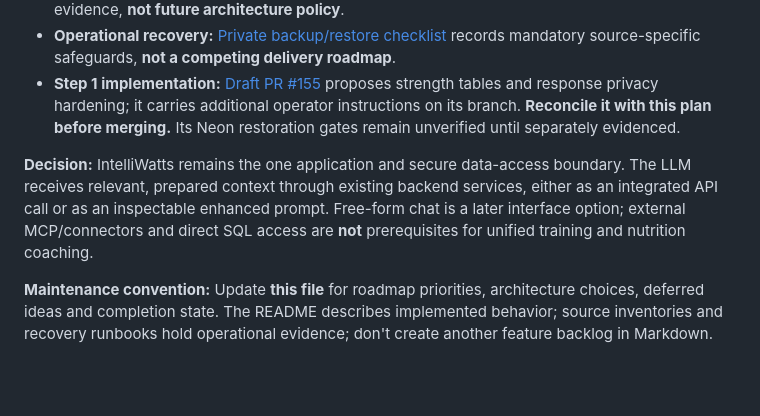
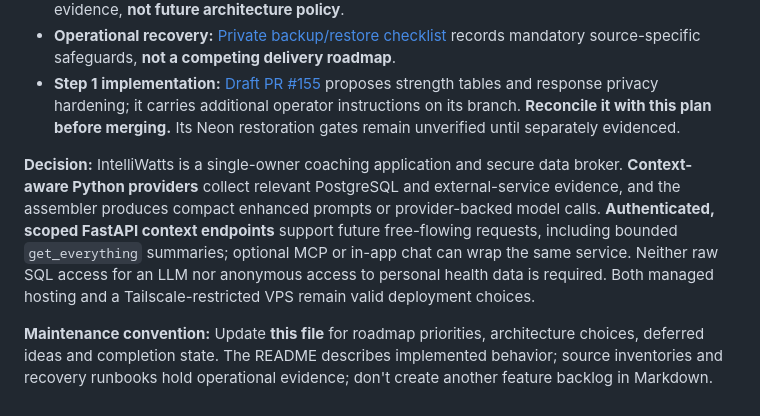
Before and after one commit to matze298/intelliwatts, a Markdown page: docs/hybrid-athlete-consolidation-plan.md, the part around the change. Drawn GitHub-style; blank space fills up the shorter version.

Commit message:
docs: state provider-centric single-owner architecture decision

```diff
--- a/docs/hybrid-athlete-consolidation-plan.md
+++ b/docs/hybrid-athlete-consolidation-plan.md
@@ -190,6 +190,6 @@ Provider pricing and free limits change; check [Render Free](https://render.com/
 - **Operational recovery:** [Private backup/restore checklist](hybrid-athlete-step-0-recovery.md) records mandatory source-specific safeguards, **not a competing delivery roadmap**.
 - **Step 1 implementation:** [Draft PR #155](https://github.com/matze298/intelliwatts/pull/155) proposes strength tables and response privacy hardening; it carries additional operator instructions on its branch. **Reconcile it with this plan before merging.** Its Neon restoration gates remain unverified until separately evidenced.
 
-**Decision:** IntelliWatts remains the one application and secure data-access boundary. The LLM receives relevant, prepared context through existing backend services, either as an integrated API call or as an inspectable enhanced prompt. Free-form chat is a later interface option; external MCP/connectors and direct SQL access are **not** prerequisites for unified training and nutrition coaching.
+**Decision:** IntelliWatts is a single-owner coaching application and secure data broker. **Context-aware Python providers** collect relevant PostgreSQL and external-service evidence, and the assembler produces compact enhanced prompts or provider-backed model calls. **Authenticated, scoped FastAPI context endpoints** support future free-flowing requests, including bounded `get_everything` summaries; optional MCP or in-app chat can wrap the same service. Neither raw SQL access for an LLM nor anonymous access to personal health data is required. Both managed hosting and a Tailscale-restricted VPS remain valid deployment choices.
 
 **Maintenance convention:** Update **this file** for roadmap priorities, architecture choices, deferred ideas and completion state. The README describes implemented behavior; source inventories and recovery runbooks hold operational evidence; don't create another feature backlog in Markdown.
```
